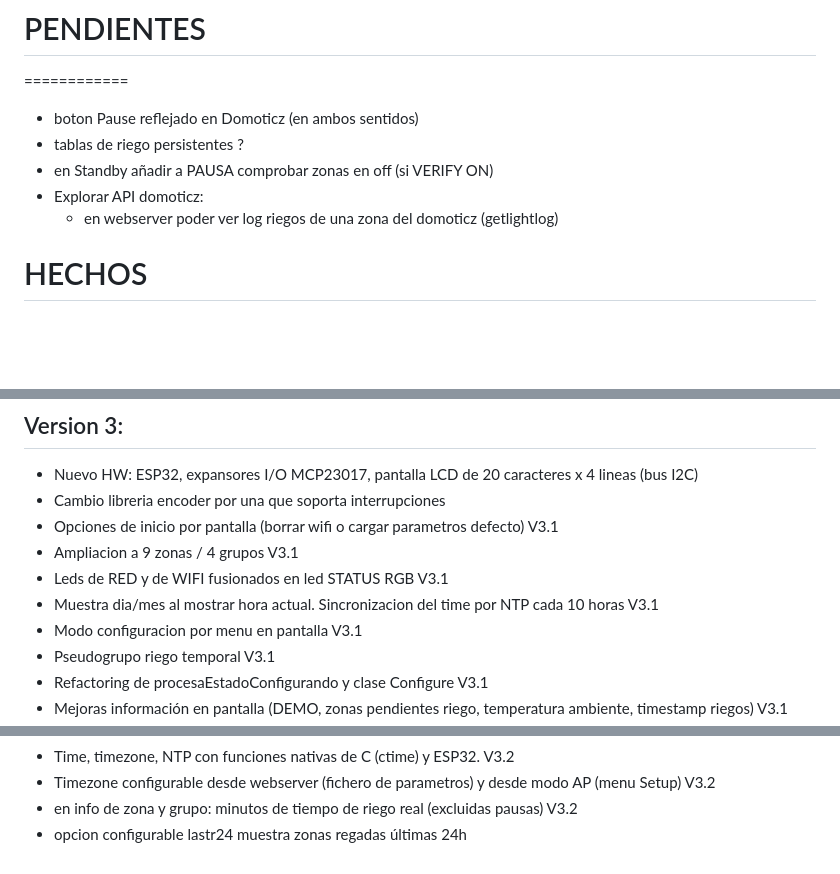
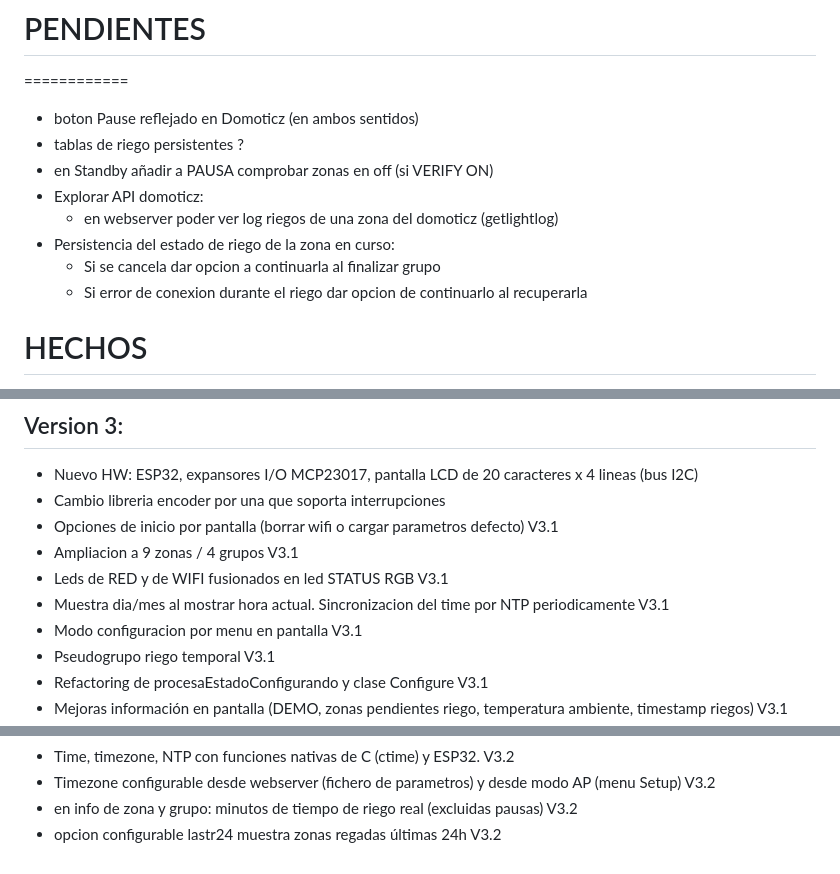
Before and after one commit to popoff1998/ControlRiego, a Markdown page: TODO.md, 3 parts joined by grey strips. GitHub-like rendering; blank space fills up the shorter version.

Commit message:
actualizacion del archivo TODO.md. Version 3.2 final

```diff
--- a/TODO.md
+++ b/TODO.md
@@ -5,6 +5,9 @@
 - en Standby añadir a PAUSA comprobar zonas en off (si VERIFY ON)
 - Explorar API domoticz:
     - en webserver poder ver log riegos de una zona del domoticz (getlightlog)
+- Persistencia del estado de riego de la zona en curso:
+    - Si se cancela dar opcion a continuarla al finalizar grupo
+    - Si error de conexion durante el riego dar opcion de continuarlo al recuperarla
 
 # HECHOS
 ========
@@ -55,7 +58,7 @@
 - Opciones de inicio por pantalla (borrar wifi o cargar parametros defecto) V3.1
 - Ampliacion a 9 zonas / 4 grupos V3.1
 - Leds de RED y de WIFI fusionados en led STATUS RGB V3.1
-- Muestra dia/mes al mostrar hora actual. Sincronizacion del time por NTP cada 10 horas V3.1
+- Muestra dia/mes al mostrar hora actual. Sincronizacion del time por NTP periodicamente V3.1
 - Modo configuracion por menu en pantalla V3.1
 - Pseudogrupo riego temporal V3.1
 - Refactoring  de procesaEstadoConfigurando y clase Configure  V3.1
@@ -74,4 +77,4 @@
 - Time, timezone, NTP con funciones nativas de C (ctime) y ESP32. V3.2
 - Timezone configurable desde webserver (fichero de parametros) y desde modo AP (menu Setup) V3.2
 - en info de zona y grupo: minutos de tiempo de riego real (excluidas pausas) V3.2
-- opcion configurable lastr24 muestra zonas regadas últimas 24h
+- opcion configurable lastr24 muestra zonas regadas últimas 24h V3.2
```
